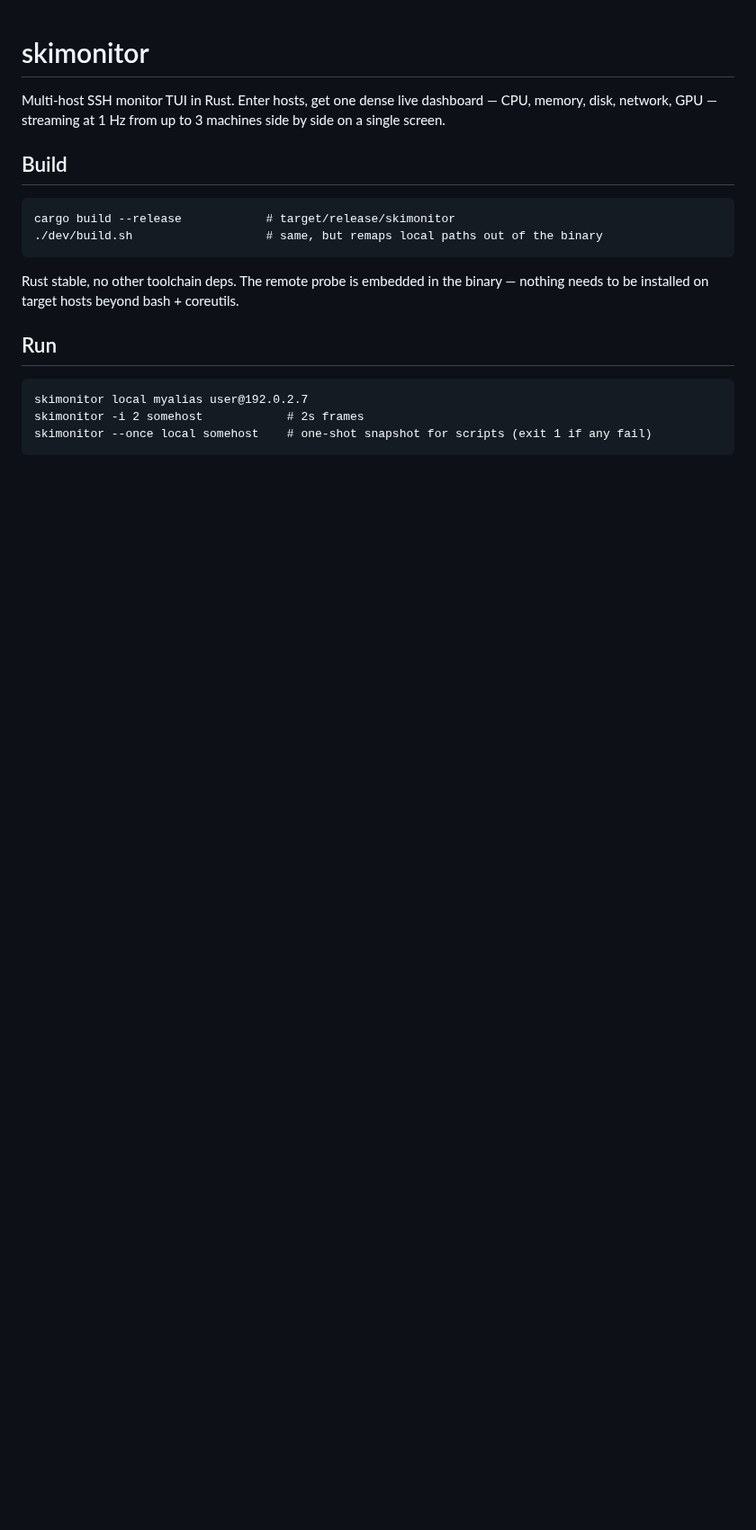
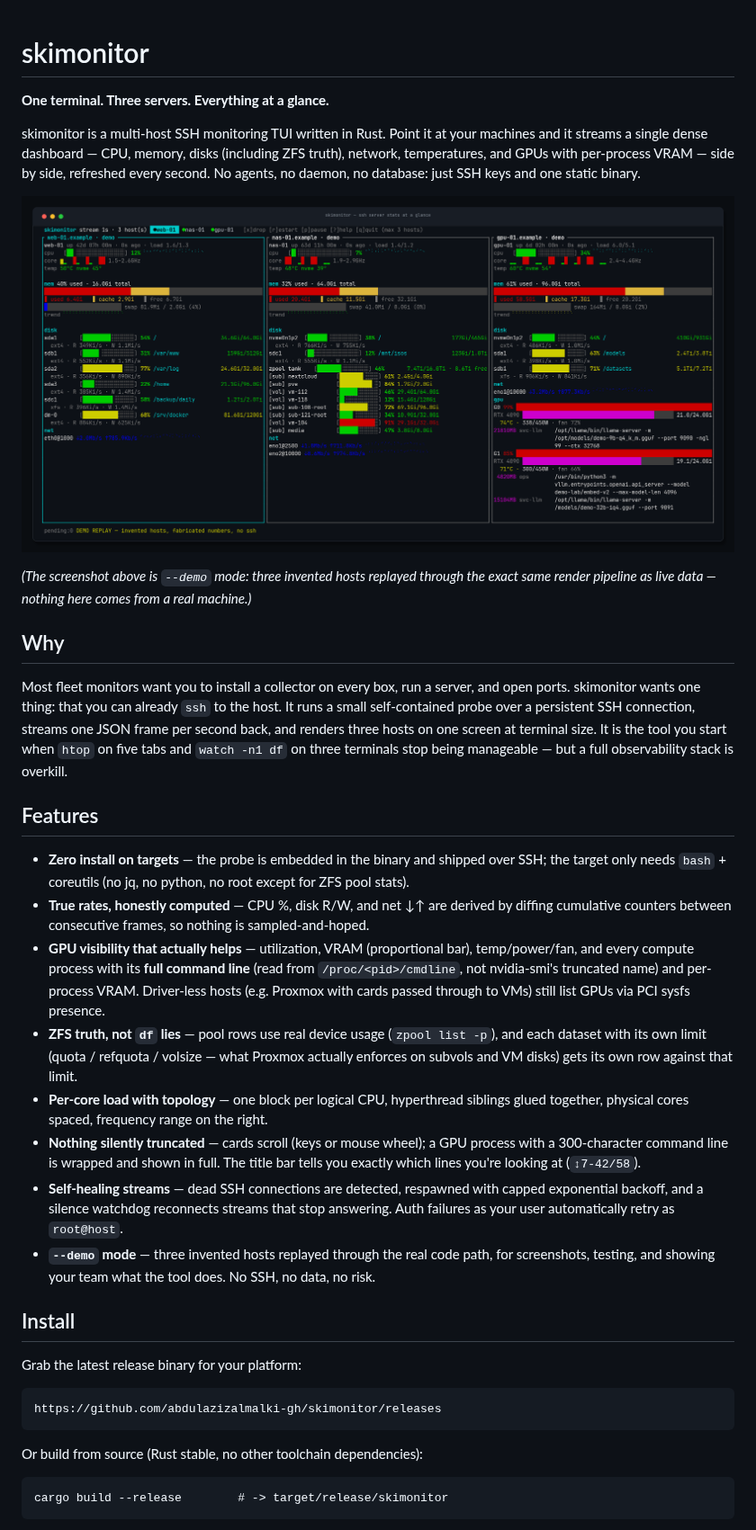
Before and after one commit to abdulazizalmalki-gh/skimonitor, a Markdown page: README.md, the part around one of its changes. Shown at 90% size. GitHub-like rendering; pictures changed too: docs/screenshot.png (added); blank space fills up the shorter version.

Commit message:
v0.2.0: full-width VRAM bar, --demo replay, disk-rate unit fix, public README + screenshot + CI + LICENSE

````diff
--- a/README.md
+++ b/README.md
@@ -1,21 +1,39 @@
 # skimonitor
 
-Multi-host SSH monitor TUI in Rust. Enter hosts, get one dense live dashboard — CPU, memory, disk, network, GPU — streaming at 1 Hz from up to 3 machines side by side on a single screen.
+**One terminal. Three servers. Everything at a glance.**
 
-## Build
+skimonitor is a multi-host SSH monitoring TUI written in Rust. Point it at your machines and it streams a single dense dashboard — CPU, memory, disks (including ZFS truth), network, temperatures, and GPUs with per-process VRAM — side by side, refreshed every second. No agents, no daemon, no database: just SSH keys and one static binary.
+
+![skimonitor dashboard](docs/screenshot.png)
+
+*(The screenshot above is `--demo` mode: three invented hosts replayed through the exact same render pipeline as live data — nothing here comes from a real machine.)*
+
+## Why
+
+Most fleet monitors want you to install a collector on every box, run a server, and open ports. skimonitor wants one thing: that you can already `ssh` to the host. It runs a small self-contained probe over a persistent SSH connection, streams one JSON frame per second back, and renders three hosts on one screen at terminal size. It is the tool you start when `htop` on five tabs and `watch -n1 df` on three terminals stop being manageable — but a full observability stack is overkill.
+
+## Features
+
+- **Zero install on targets** — the probe is embedded in the binary and shipped over SSH; the target only needs `bash` + coreutils (no jq, no python, no root except for ZFS pool stats).
+- **True rates, honestly computed** — CPU %, disk R/W, and net ↓↑ are derived by diffing cumulative counters between consecutive frames, so nothing is sampled-and-hoped.
+- **GPU visibility that actually helps** — utilization, VRAM (proportional bar), temp/power/fan, and every compute process with its **full command line** (read from `/proc/<pid>/cmdline`, not nvidia-smi's truncated name) and per-process VRAM. Driver-less hosts (e.g. Proxmox with cards passed through to VMs) still list GPUs via PCI sysfs presence.
+- **ZFS truth, not `df` lies** — pool rows use real device usage (`zpool list -p`), and each dataset with its own limit (quota / refquota / volsize — what Proxmox actually enforces on subvols and VM disks) gets its own row against that limit.
+- **Per-core load with topology** — one block per logical CPU, hyperthread siblings glued together, physical cores spaced, frequency range on the right.
+- **Nothing silently truncated** — cards scroll (keys or mouse wheel); a GPU process with a 300-character command line is wrapped and shown in full. The title bar tells you exactly which lines you're looking at (`↕7-42/58`).
+- **Self-healing streams** — dead SSH connections are detected, respawned with capped exponential backoff, and a silence watchdog reconnects streams that stop answering. Auth failures as your user automatically retry as `root@host`.
+- **`--demo` mode** — three invented hosts replayed through the real code path, for screenshots, testing, and showing your team what the tool does. No SSH, no data, no risk.
+
+## Install
+
+Grab the latest release binary for your platform:
 
 ```
-cargo build --release            # target/release/skimonitor
-./dev/build.sh                   # same, but remaps local paths out of the binary
+https://github.com/abdulazizalmalki-gh/skimonitor/releases
 ```
 
-Rust stable, no other toolchain deps. The remote probe is embedded in the binary — nothing needs to be installed on target hosts beyond bash + coreutils.
-
-## Run
+Or build from source (Rust stable, no other toolchain dependencies):
 
 ```
-skimonitor local myalias user@192.0.2.7
-skimonitor -i 2 somehost            # 2s frames
-skimonitor --once local somehost    # one-shot snapshot for scripts (exit 1 if any fail)
+cargo build --release        # -> target/release/skimonitor
 ```
 
````
Also changed, not shown: other parts of README.md (+66 -17 lines), 11 other files.
